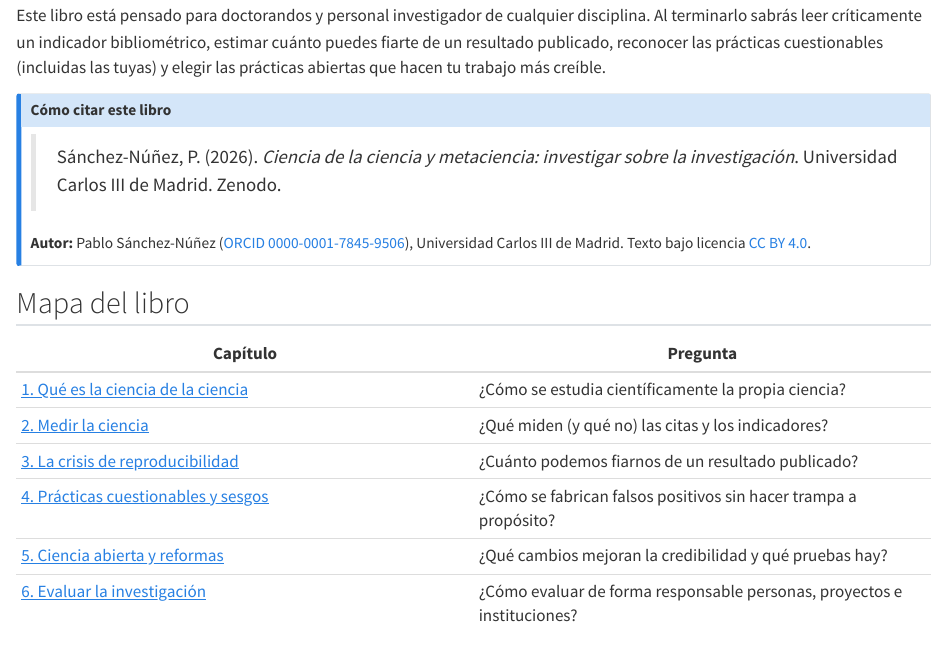
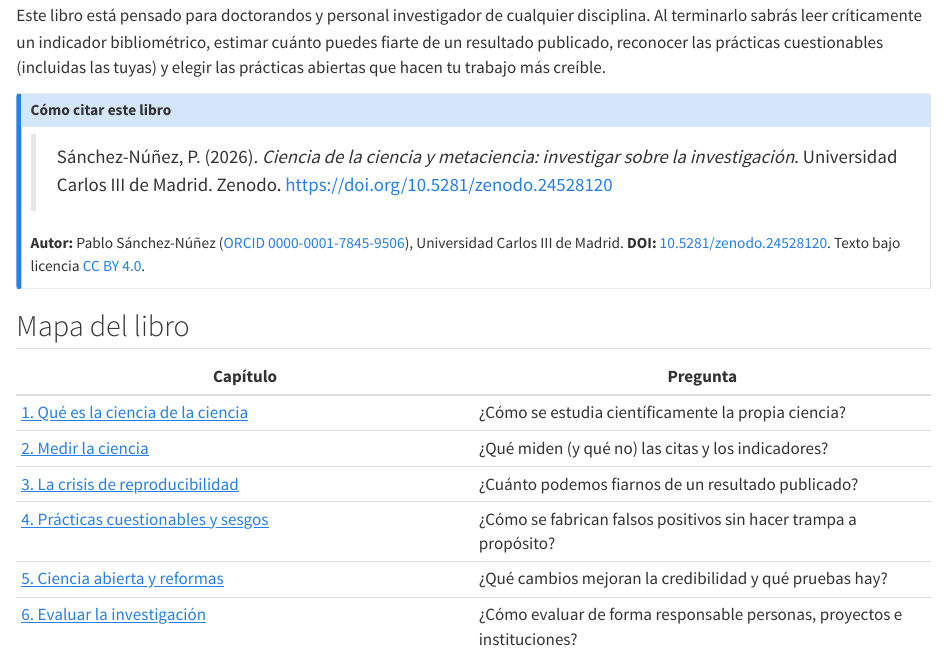
Before and after one commit to pablosancheznunez/ciencia-de-la-ciencia, a Quarto document (index.qmd): the page in a window 1100 px wide, from 180 px down. Rendered offline with R 4.5, knitr and Pandoc in place of Quarto, with nearby package versions; drawn as R Markdown's standard HTML page in place of the format the file asks for.

Commit message:
DOI de Zenodo
Co-Authored-By: Claude Opus 5.5 <noreply@anthropic.com>
Claude-Session: https://claude.ai/code/session_011JnbRhbgKFvthe2j9jmHtR

```diff
--- a/_quarto.yml
+++ b/_quarto.yml
@@ -23,6 +23,7 @@
   date-format: D [de] MMMM [de] YYYY
   language: es
   site-url: https://pablosancheznunez.com/ciencia-de-la-ciencia/
+  doi: 10.5281/zenodo.24528120
   search: true
   page-navigation: true
   sidebar:
--- a/index.qmd
+++ b/index.qmd
@@ -10,9 +10,9 @@
 
 ::: {.callout-note appearance="simple" icon="false"}
 ## Cómo citar este libro
-> Sánchez-Núñez, P. (2026). *Ciencia de la ciencia y metaciencia: investigar sobre la investigación*. Universidad Carlos III de Madrid. Zenodo.
+> Sánchez-Núñez, P. (2026). *Ciencia de la ciencia y metaciencia: investigar sobre la investigación*. Universidad Carlos III de Madrid. Zenodo. <https://doi.org/10.5281/zenodo.24528120>
 
-**Autor:** Pablo Sánchez-Núñez ([ORCID 0000-0001-7845-9506](https://orcid.org/0000-0001-7845-9506)), Universidad Carlos III de Madrid. Texto bajo licencia [CC BY 4.0](https://creativecommons.org/licenses/by/4.0/deed.es).
+**Autor:** Pablo Sánchez-Núñez ([ORCID 0000-0001-7845-9506](https://orcid.org/0000-0001-7845-9506)), Universidad Carlos III de Madrid. **DOI:** [10.5281/zenodo.24528120](https://doi.org/10.5281/zenodo.24528120). Texto bajo licencia [CC BY 4.0](https://creativecommons.org/licenses/by/4.0/deed.es).
 :::
 
 ## Mapa del libro
--- a/libro.yml
+++ b/libro.yml
@@ -5,8 +5,8 @@
 subtitulo_portada: 'Investigar sobre la investigación:
 
   medición, reproducibilidad y reforma'
-cita: Sánchez-Núñez, P. (2026). *Ciencia de la ciencia y metaciencia*. Universidad
-  Carlos III de Madrid. Zenodo.
+cita: 'Sánchez-Núñez, P. (2026). *Ciencia de la ciencia y metaciencia: investigar
+  sobre la investigación*. Universidad Carlos III de Madrid. Zenodo. <https://doi.org/10.5281/zenodo.24528120>'
 materias: Ciencia de la ciencia; metaciencia; bibliometría; reproducibilidad; ciencia
   abierta; evaluación de la investigación
 moodle: Metaciencia (libro)
```
Also changed, not shown: README.md, pdf/ciencia-de-la-ciencia.pdf, 2 other files.
